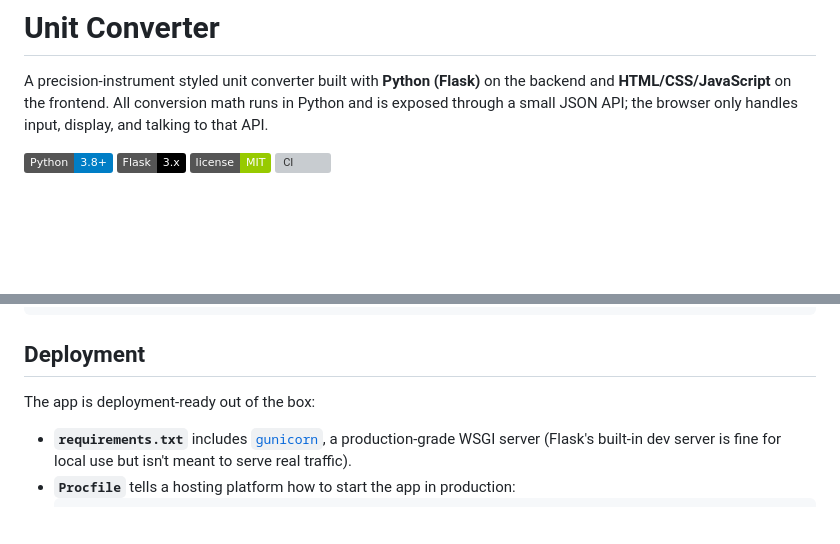
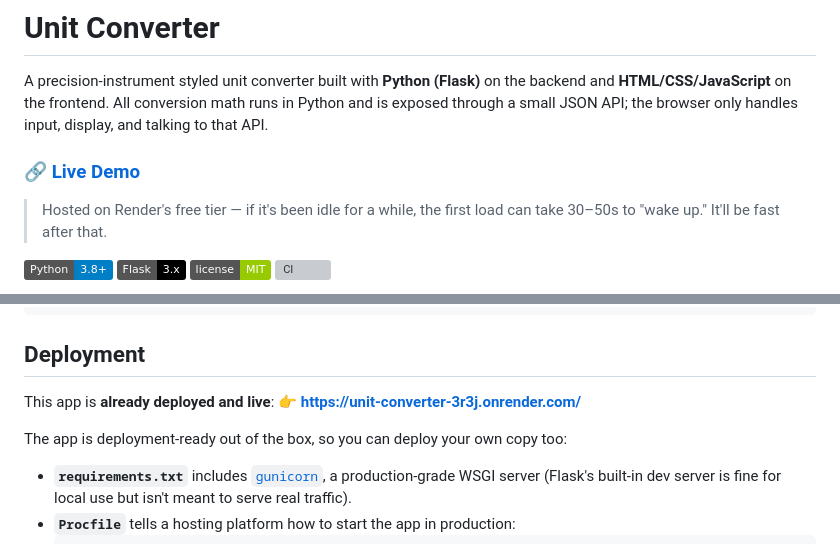
Before and after one commit to SakshiLanjewar/unit-converter, a Markdown page: README.md, 2 parts joined by grey strips. GitHub-like rendering; badges without logos; blank space fills up the shorter version; grey boxes are pictures that could not be loaded.

Commit message:
Add live demo link to README

```diff
--- a/README.md
+++ b/README.md
@@ -4,6 +4,11 @@ A precision-instrument styled unit converter built with **Python (Flask)** on th
 backend and **HTML/CSS/JavaScript** on the frontend. All conversion math runs in
 Python and is exposed through a small JSON API; the browser only handles
 input, display, and talking to that API.
+
+### 🔗 [Live Demo](https://unit-converter-3r3j.onrender.com/)
+
+> Hosted on Render's free tier — if it's been idle for a while, the first
+> load can take 30–50s to "wake up." It'll be fast after that.
 
 ![Python](https://img.shields.io/badge/Python-3.8%2B-blue)
 ![Flask](https://img.shields.io/badge/Flask-3.x-black)
@@ -249,7 +254,11 @@ FLASK_DEBUG=0 PORT=8080 python app.py
 
 ## Deployment
 
-The app is deployment-ready out of the box:
+This app is **already deployed and live**:
+👉 **https://unit-converter-3r3j.onrender.com/**
+
+The app is deployment-ready out of the box, so you can deploy your own copy
+too:
 
 - **`requirements.txt`** includes [`gunicorn`](https://gunicorn.org/), a
   production-grade WSGI server (Flask's built-in dev server is fine for
```
